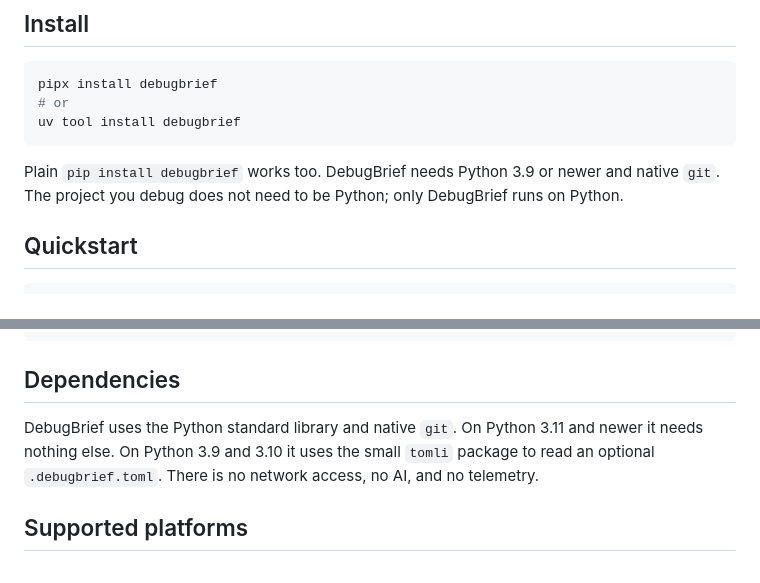
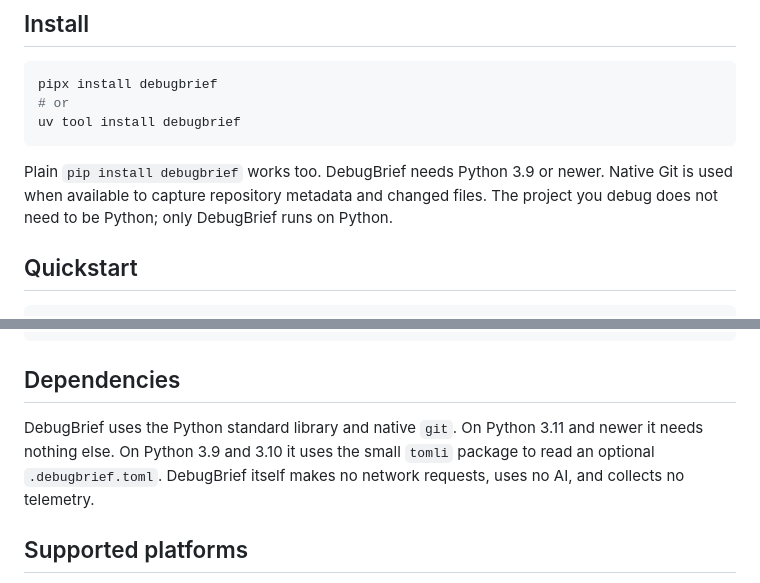
Before and after one commit to hari-kancharla/Debug-Brief, a Markdown page: README.md, 2 parts joined by grey strips. Rendered like a GitHub page.

Commit message:
Soften the Git and network wording in the README
Git is best effort, not required for basic use, so describe it as used when
available to capture repository metadata and changed files rather than as a hard
requirement. State the network claim about DebugBrief itself, which makes no
network requests, uses no AI, and collects no telemetry, since a command run
through DebugBrief keeps its own normal behavior.

````diff
--- a/README.md
+++ b/README.md
@@ -16,7 +16,7 @@ pipx install debugbrief
 uv tool install debugbrief
 ```
 
-Plain `pip install debugbrief` works too. DebugBrief needs Python 3.9 or newer and native `git`. The project you debug does not need to be Python; only DebugBrief runs on Python.
+Plain `pip install debugbrief` works too. DebugBrief needs Python 3.9 or newer. Native Git is used when available to capture repository metadata and changed files. The project you debug does not need to be Python; only DebugBrief runs on Python.
 
 ## Quickstart
 
@@ -75,7 +75,7 @@ debugbrief end --stdout | gh pr comment --body-file -
 
 ## Dependencies
 
-DebugBrief uses the Python standard library and native `git`. On Python 3.11 and newer it needs nothing else. On Python 3.9 and 3.10 it uses the small `tomli` package to read an optional `.debugbrief.toml`. There is no network access, no AI, and no telemetry.
+DebugBrief uses the Python standard library and native `git`. On Python 3.11 and newer it needs nothing else. On Python 3.9 and 3.10 it uses the small `tomli` package to read an optional `.debugbrief.toml`. DebugBrief itself makes no network requests, uses no AI, and collects no telemetry.
 
 ## Supported platforms
 
````
